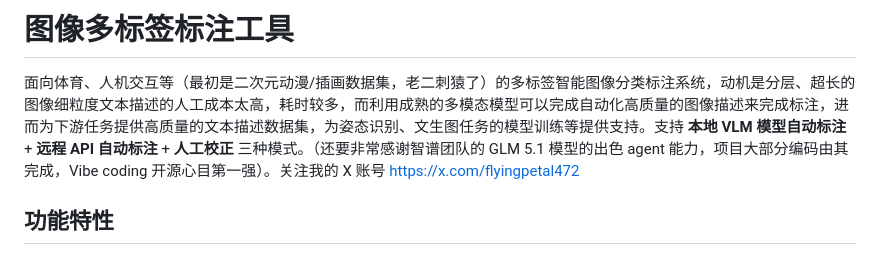
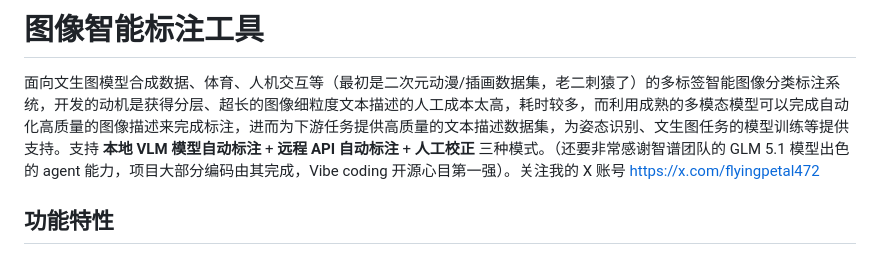
Before and after one commit to Mutteradmin/Intelligent-image-annotation-web-tool-based-on-multimodal-LLM, a Markdown page: README.md, the part around the change. Rendered like a GitHub page.

```diff
--- a/README.md
+++ b/README.md
@@ -1,6 +1,6 @@
-# 图像多标签标注工具
+# 图像智能标注工具
 
-面向体育、人机交互等（最初是二次元动漫/插画数据集，老二刺猿了）的多标签智能图像分类标注系统，动机是分层、超长的图像细粒度文本描述的人工成本太高，耗时较多，而利用成熟的多模态模型可以完成自动化高质量的图像描述来完成标注，进而为下游任务提供高质量的文本描述数据集，为姿态识别、文生图任务的模型训练等提供支持。支持 **本地 VLM 模型自动标注** + **远程 API 自动标注** + **人工校正** 三种模式。（还要非常感谢智谱团队的 GLM 5.1 模型的出色 agent 能力，项目大部分编码由其完成，Vibe coding 开源心目第一强）。关注我的 X 账号 https://x.com/flyingpetal472
+面向文生图模型合成数据、体育、人机交互等（最初是二次元动漫/插画数据集，老二刺猿了）的多标签智能图像分类标注系统，开发的动机是获得分层、超长的图像细粒度文本描述的人工成本太高，耗时较多，而利用成熟的多模态模型可以完成自动化高质量的图像描述来完成标注，进而为下游任务提供高质量的文本描述数据集，为姿态识别、文生图任务的模型训练等提供支持。支持 **本地 VLM 模型自动标注** + **远程 API 自动标注** + **人工校正** 三种模式。（还要非常感谢智谱团队的 GLM 5.1 模型出色的 agent 能力，项目大部分编码由其完成，Vibe coding 开源心目第一强）。关注我的 X 账号 https://x.com/flyingpetal472
 
 ## 功能特性
 
```
